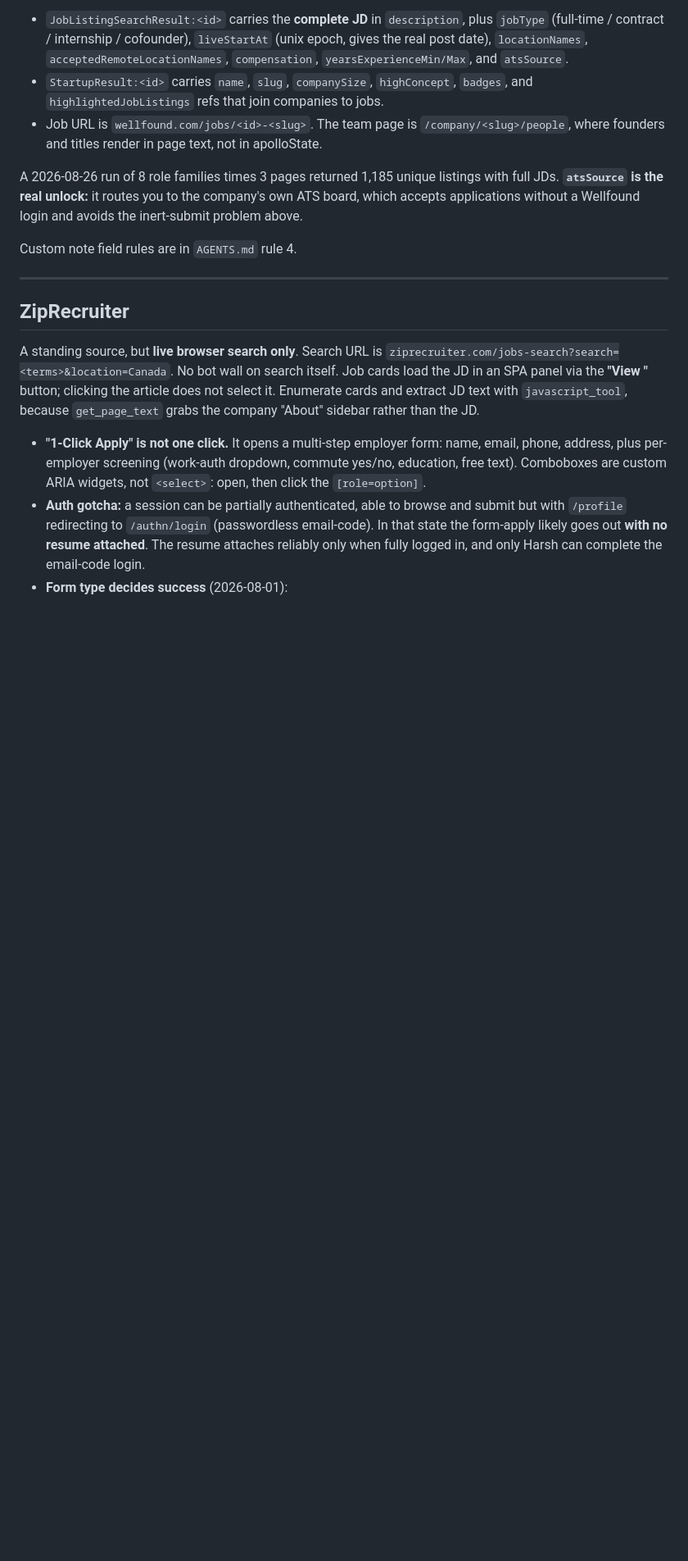
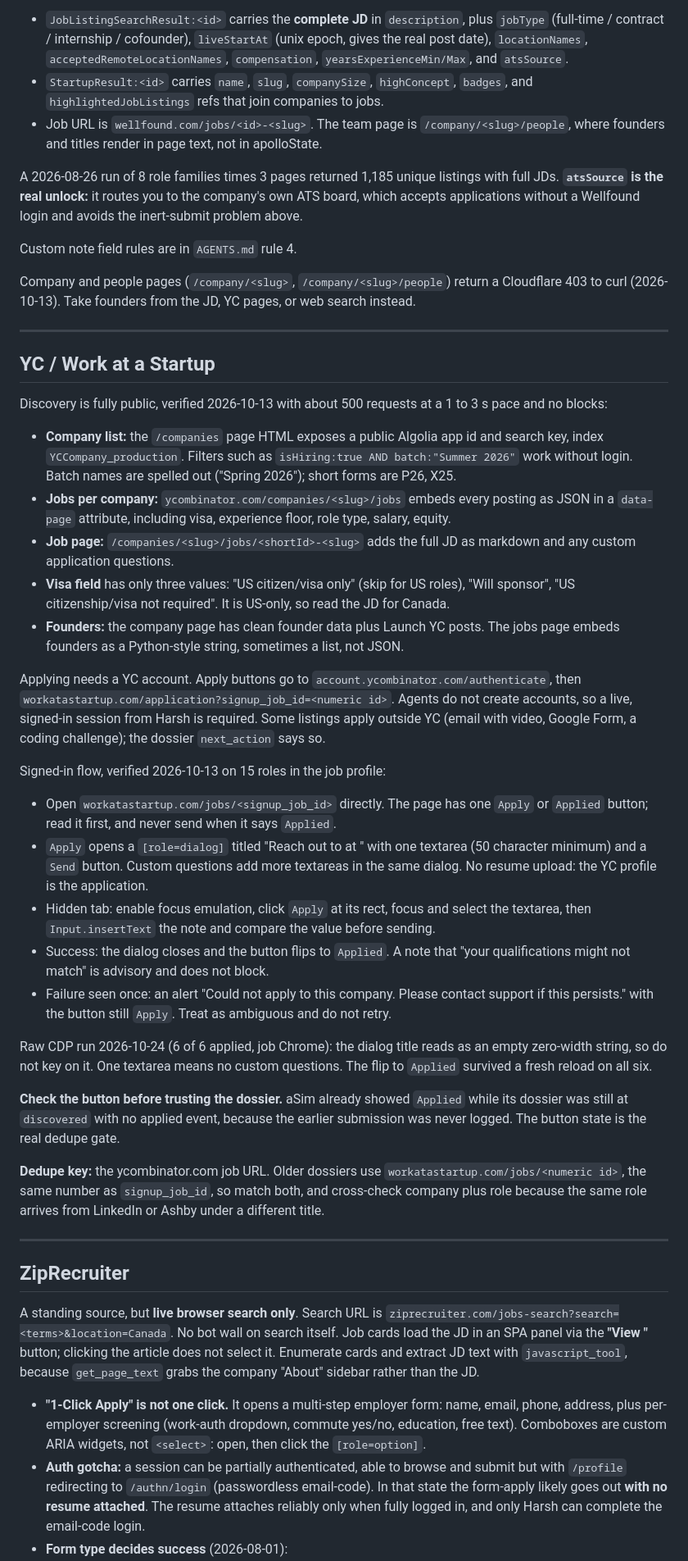
Before and after one commit to Harshksaw/job-machine, a Markdown page: docs/AGENT-PLAYBOOK.md, the part around one of its changes. Shown at 82% size. Drawn GitHub-style; blank space fills up the shorter version.

Commit message:
docs: record Oct 24 LinkedIn layout, YC apply flow, proxy trap, and no hyphen rule
Co-Authored-By: Claude Opus 5.5 (1M context) <noreply@anthropic.com>

```diff
--- a/docs/AGENT-PLAYBOOK.md
+++ b/docs/AGENT-PLAYBOOK.md
@@ -231,6 +252,60 @@ which accepts applications without a Wellfound login and avoids the inert-submit
 above.
 
 Custom note field rules are in `AGENTS.md` rule 4.
+
+Company and people pages (`/company/<slug>`, `/company/<slug>/people`) return a Cloudflare
+403 to curl (2026-10-13). Take founders from the JD, YC pages, or web search instead.
+
+---
+
+## YC / Work at a Startup
+
+Discovery is fully public, verified 2026-10-13 with about 500 requests at a 1 to 3 s pace
+and no blocks:
+
+- **Company list:** the `/companies` page HTML exposes a public Algolia app id and search
+  key, index `YCCompany_production`. Filters such as `isHiring:true AND batch:"Summer 2026"`
+  work without login. Batch names are spelled out ("Spring 2026"); short forms are P26, X25.
+- **Jobs per company:** `ycombinator.com/companies/<slug>/jobs` embeds every posting as JSON
+  in a `data-page` attribute, including visa, experience floor, role type, salary, equity.
+- **Job page:** `/companies/<slug>/jobs/<shortId>-<slug>` adds the full JD as markdown and
+  any custom application questions.
+- **Visa field** has only three values: "US citizen/visa only" (skip for US roles), "Will
+  sponsor", "US citizenship/visa not required". It is US-only, so read the JD for Canada.
+- **Founders:** the company page has clean founder data plus Launch YC posts. The jobs page
+  embeds founders as a Python-style string, sometimes a list, not JSON.
+
+Applying needs a YC account. Apply buttons go to `account.ycombinator.com/authenticate`,
+then `workatastartup.com/application?signup_job_id=<numeric id>`. Agents do not create
+accounts, so a live, signed-in session from Harsh is required. Some listings apply outside
+YC (email with video, Google Form, a coding challenge); the dossier `next_action` says so.
+
+Signed-in flow, verified 2026-10-13 on 15 roles in the job profile:
+
+- Open `workatastartup.com/jobs/<signup_job_id>` directly. The page has one `Apply` or
+  `Applied` button; read it first, and never send when it says `Applied`.
+- `Apply` opens a `[role=dialog]` titled "Reach out to <founder> at <company>" with one
+  textarea (50 character minimum) and a `Send` button. Custom questions add more textareas
+  in the same dialog. No resume upload: the YC profile is the application.
+- Hidden tab: enable focus emulation, click `Apply` at its rect, focus and select the
+  textarea, then `Input.insertText` the note and compare the value before sending.
+- Success: the dialog closes and the button flips to `Applied`. A note that "your
+  qualifications might not match" is advisory and does not block.
+- Failure seen once: an alert "Could not apply to this company. Please contact support if
+  this persists." with the button still `Apply`. Treat as ambiguous and do not retry.
+
+Raw CDP run 2026-10-24 (6 of 6 applied, job Chrome): the dialog title reads as an empty
+zero-width string, so do not key on it. One textarea means no custom questions. The flip to
+`Applied` survived a fresh reload on all six.
+
+**Check the button before trusting the dossier.** aSim already showed `Applied` while its
+dossier was still at `discovered` with no applied event, because the earlier submission was
+never logged. The button state is the real dedupe gate.
+
+**Dedupe key:** the ycombinator.com job URL. Older dossiers use
+`workatastartup.com/jobs/<numeric id>`, the same number as `signup_job_id`, so match both,
+and cross-check company plus role because the same role arrives from LinkedIn or Ashby
+under a different title.
 
 ---
 
```
Also changed, not shown: other parts of docs/AGENT-PLAYBOOK.md (+35 -0 lines), AGENTS.md (+3 -0 lines).
